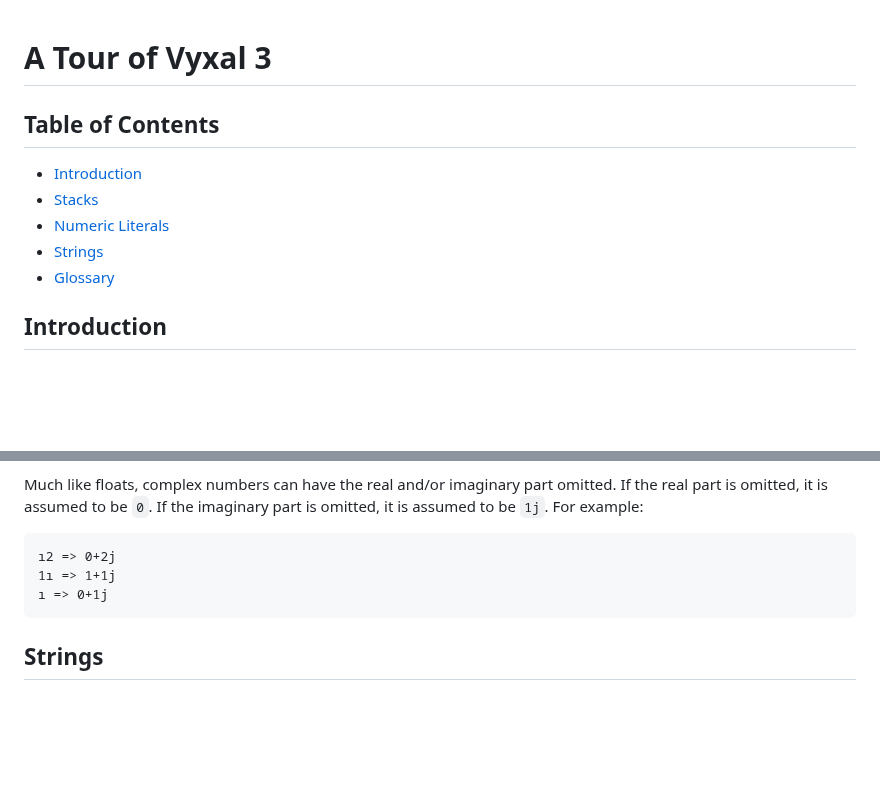
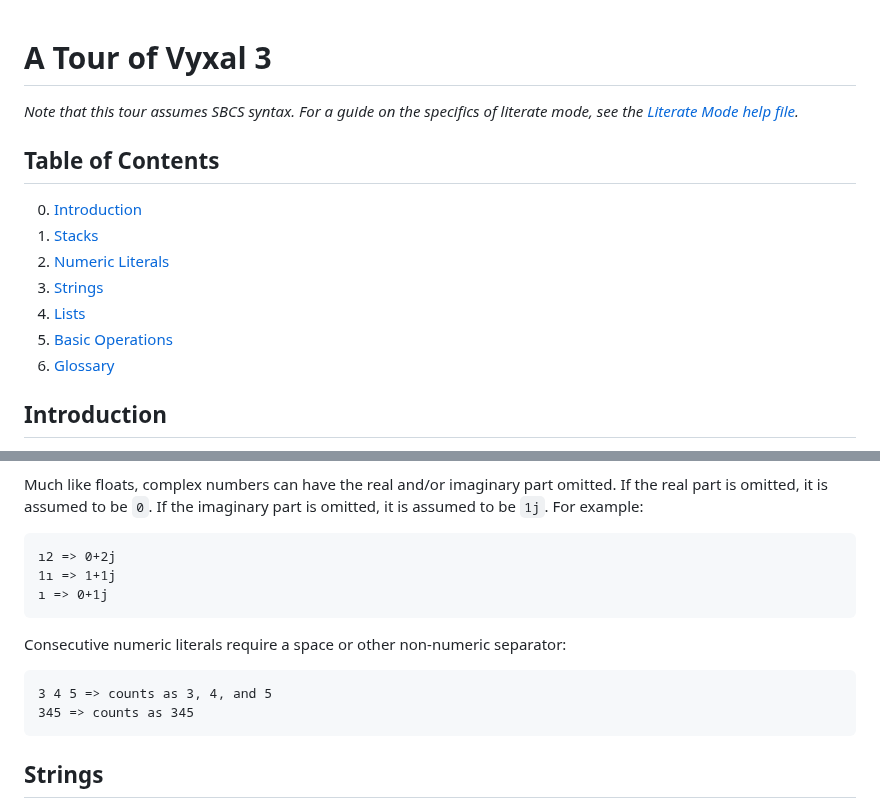
Before and after one commit to Vyxal/Vyxal, a Markdown page: documentation/Tour.md, 2 parts joined by grey strips. Rendered like a GitHub page; blank space fills up the shorter version.

````diff
--- a/documentation/Tour.md
+++ b/documentation/Tour.md
@@ -1,12 +1,17 @@
 # A Tour of Vyxal 3
+
+_Note that this tour assumes SBCS syntax. For a guide on the specifics of
+literate mode, see the [Literate Mode help file](./Literate%20Mode.md)._
 
 ## Table of Contents
 
-- [Introduction](#introduction)
-- [Stacks](#stacks)
-- [Numeric Literals](#numeric-literals)
-- [Strings](#strings)
-- [Glossary](#glossary)
+0. [Introduction](#introduction)
+1. [Stacks](#stacks)
+2. [Numeric Literals](#numeric-literals)
+3. [Strings](#strings)
+4. [Lists](#lists)
+5. [Basic Operations](#basic-operations)
+6. [Glossary](#glossary)
 
 ## Introduction
 
@@ -99,6 +104,13 @@ Much like floats, complex numbers can have the real and/or imaginary part omitte
 ı => 0+1j
 ```
 
+Consecutive numeric literals require a space or other non-numeric separator:
+
+```
+3 4 5 => counts as 3, 4, and 5
+345 => counts as 345
+```
+
 ## Strings
 
 Another very useful type of value that can exist on the stack are strings.
````
Also changed, not shown: other parts of documentation/Tour.md (+78 -0 lines).
